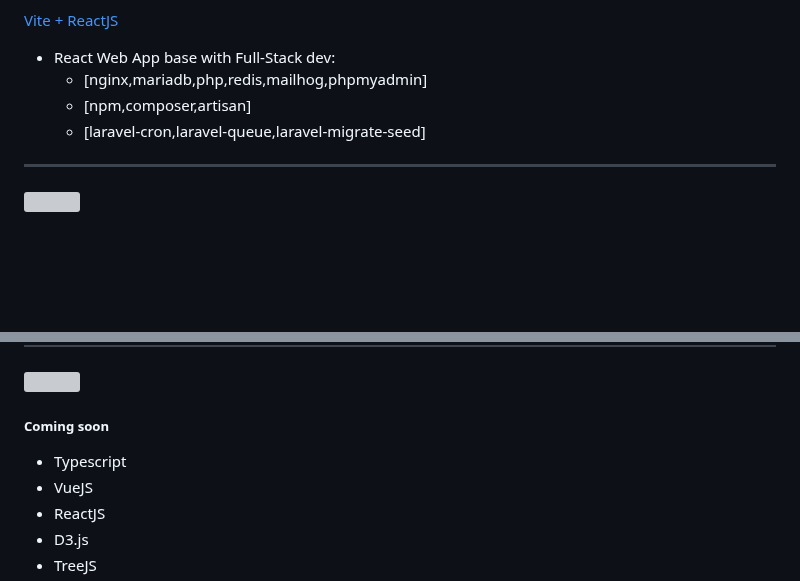
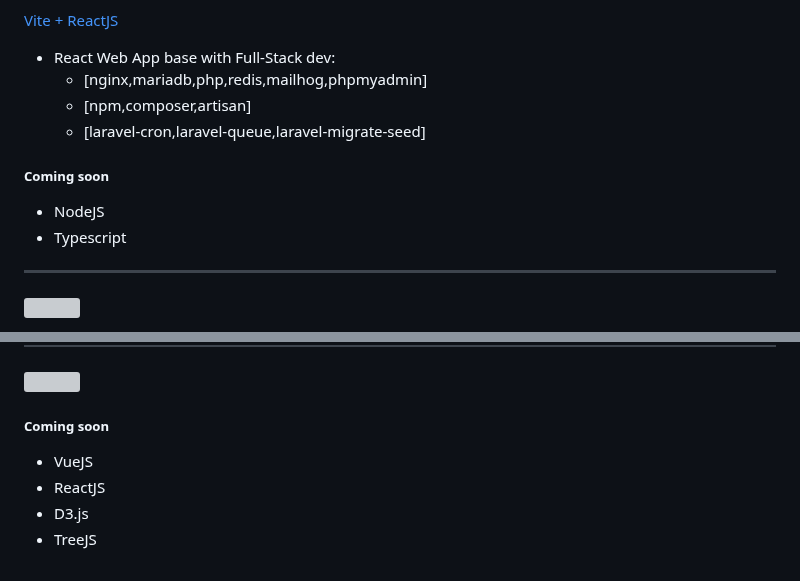
Before and after one commit to kevinboudreault/dev.env, a Markdown page: README.md, 2 parts joined by grey strips. Drawn GitHub-style; blank space fills up the shorter version; grey boxes are pictures that could not be loaded.

Commit message:
Update README.md
Added coming soon to back-end
Moved Typescript to Back-End with NodeJS

```diff
--- a/README.md
+++ b/README.md
@@ -42,6 +42,10 @@ Boilerplate for different aspects of full stack dev environment
  	- [npm,composer,artisan]
   	- [laravel-cron,laravel-queue,laravel-migrate-seed]
 
+##### Coming soon
+- NodeJS
+- Typescript
+
 -----
 
 <p align="left">
@@ -73,7 +77,6 @@ Boilerplate for different aspects of full stack dev environment
 </p>
 
 ##### Coming soon
-- Typescript
 - VueJS
 - ReactJS
 - D3.js
```
